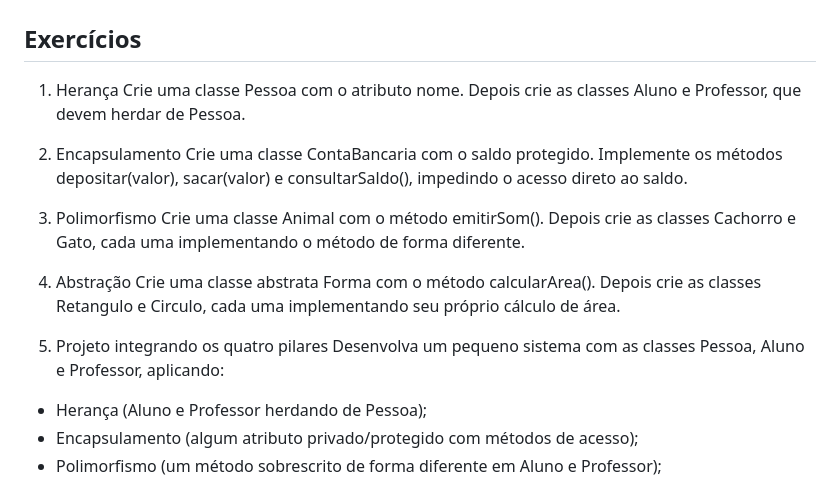
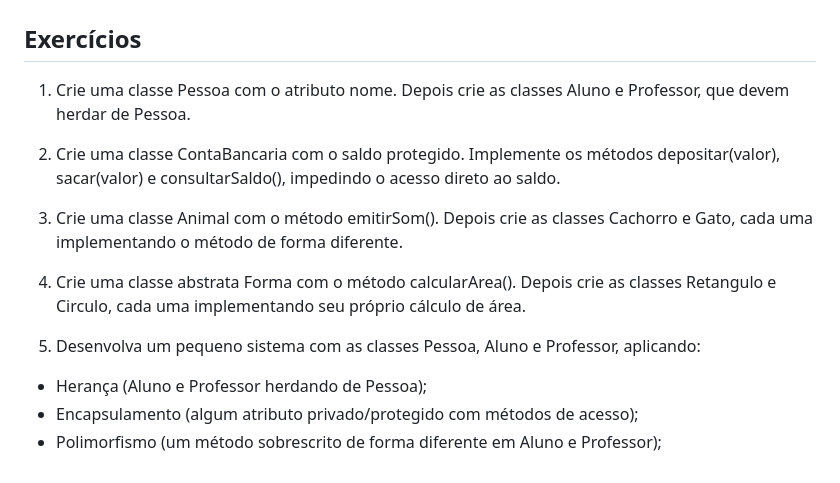
Before and after one commit to bryann77472/tuff-lab, a Markdown page: codigos/prog/python-POO-pt2.md, the part around the change. Drawn GitHub-style.

```diff
--- a/codigos/prog/python-POO-pt2.md
+++ b/codigos/prog/python-POO-pt2.md
@@ -1,14 +1,14 @@
 # POO Parte 2, exercícios
 ## Exercícios
-  1. Herança Crie uma classe Pessoa com o atributo nome. Depois crie as classes Aluno e Professor, que devem herdar de Pessoa.
+  1. Crie uma classe Pessoa com o atributo nome. Depois crie as classes Aluno e Professor, que devem herdar de Pessoa.
 
-  2. Encapsulamento Crie uma classe ContaBancaria com o saldo protegido. Implemente os métodos depositar(valor), sacar(valor) e consultarSaldo(), impedindo o acesso direto ao saldo.
+  2. Crie uma classe ContaBancaria com o saldo protegido. Implemente os métodos depositar(valor), sacar(valor) e consultarSaldo(), impedindo o acesso direto ao saldo.
 
-  3. Polimorfismo Crie uma classe Animal com o método emitirSom(). Depois crie as classes Cachorro e Gato, cada uma implementando o método de forma diferente.
+  3. Crie uma classe Animal com o método emitirSom(). Depois crie as classes Cachorro e Gato, cada uma implementando o método de forma diferente.
 
-  4. Abstração Crie uma classe abstrata Forma com o método calcularArea(). Depois crie as classes Retangulo e Circulo, cada uma implementando seu próprio cálculo de área.
+  4. Crie uma classe abstrata Forma com o método calcularArea(). Depois crie as classes Retangulo e Circulo, cada uma implementando seu próprio cálculo de área.
 
-  5. Projeto integrando os quatro pilares Desenvolva um pequeno sistema com as classes Pessoa, Aluno e Professor, aplicando:
+  5. Desenvolva um pequeno sistema com as classes Pessoa, Aluno e Professor, aplicando:
 
 - Herança (Aluno e Professor herdando de Pessoa);
 - Encapsulamento (algum atributo privado/protegido com métodos de acesso);
```
